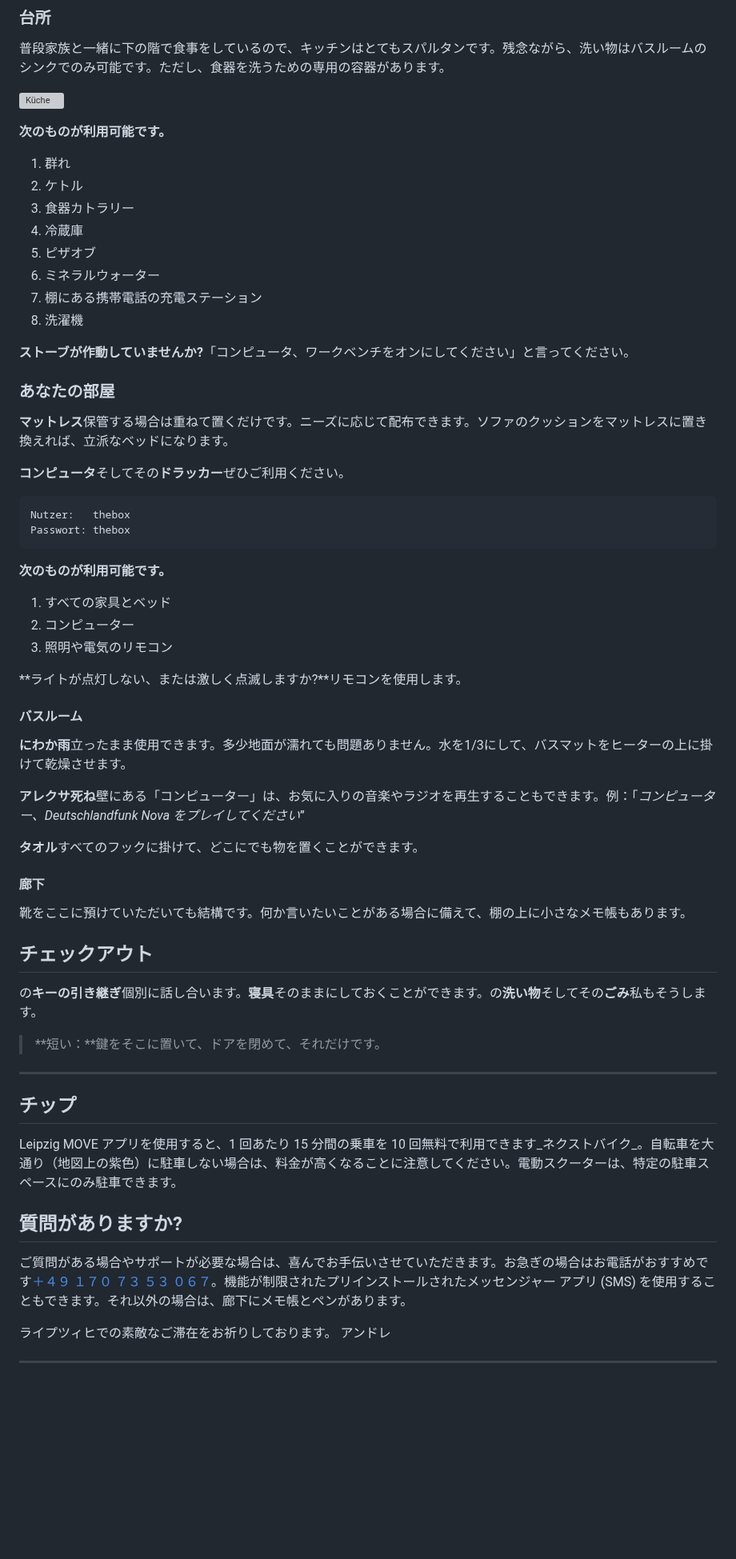
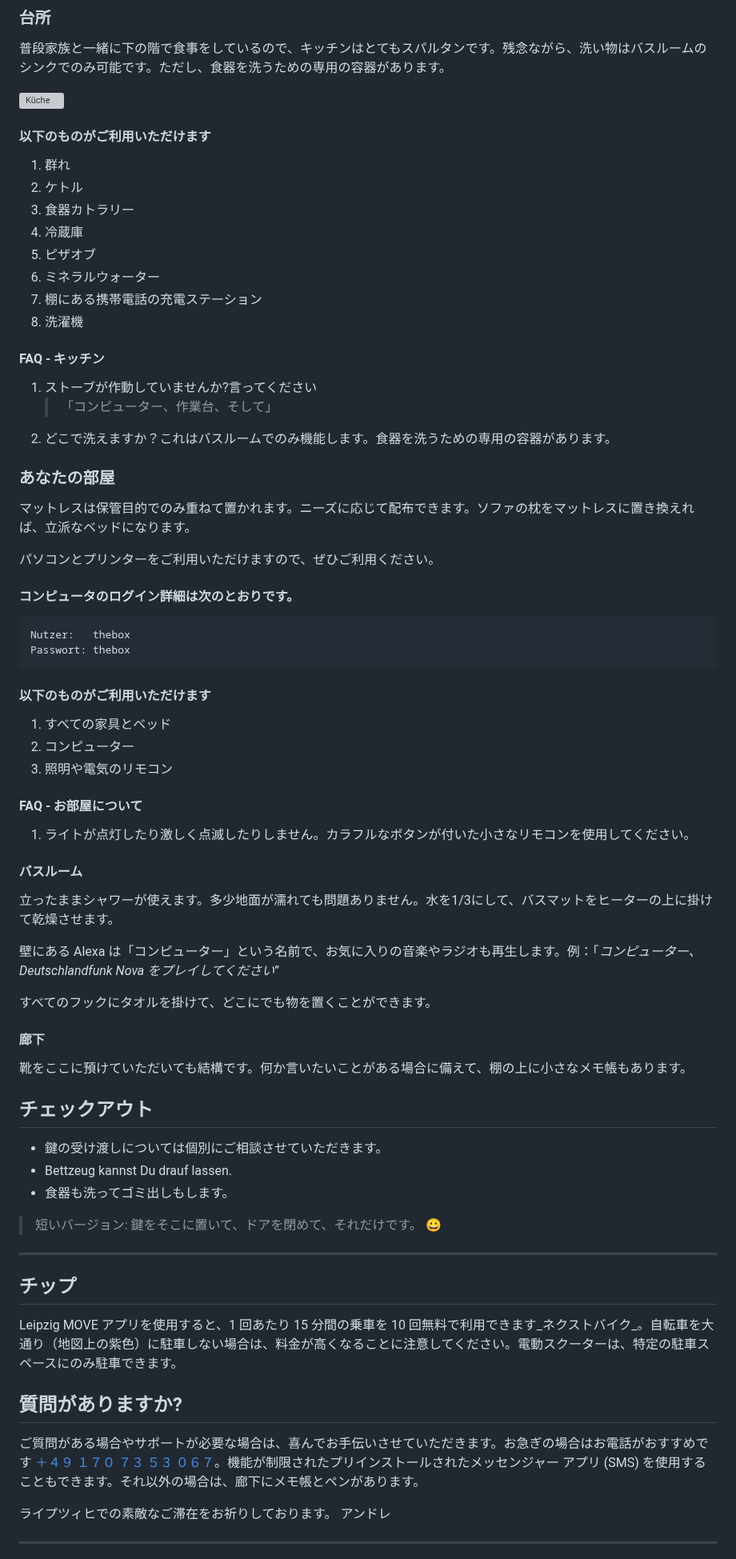
Before and after one commit to NULLzuEINS/thebox-docs, a Markdown page: README.ja.md, the part around one of its changes. Shown at 80% size. Rendered like a GitHub page; blank space fills up the shorter version; grey boxes are pictures that could not be loaded.

Commit message:
docs: Added README."ja".md translation via https://github.com/dephraiim/translate-readme

````diff
--- a/README.ja.md
+++ b/README.ja.md
@@ -29,7 +29,7 @@ Passwort: landungsbruecken
 
 ![Küche](_media/rooms/kueche.jpg ":size=200")
 
-**次のものが利用可能です。**
+#### 以下のものがご利用いただけます
 
 1.  群れ
 2.  ケトル
@@ -40,34 +40,42 @@ Passwort: landungsbruecken
 7.  棚にある携帯電話の充電ステーション
 8.  洗濯機
 
-**ストーブが作動していませんか?**「コンピュータ、ワークベンチをオンにしてください」と言ってください。
+#### FAQ - キッチン
+
+1.  ストーブが作動していませんか?言ってください
+    > 「コンピューター、作業台、そして」
+2.  どこで洗えますか？これはバスルームでのみ機能します。食器を洗うための専用の容器があります。
 
 ### あなたの部屋
 
-**マットレス**保管する場合は重ねて置くだけです。ニーズに応じて配布できます。ソファのクッションをマットレスに置き換えれば、立派なベッドになります。
+マットレスは保管目的でのみ重ねて置かれます。ニーズに応じて配布できます。ソファの枕をマットレスに置き換えれば、立派なベッドになります。
 
-**コンピュータ**そしてその**ドラッカー**ぜひご利用ください。
+パソコンとプリンターをご利用いただけますので、ぜひご利用ください。
+
+#### コンピュータのログイン詳細は次のとおりです。
 
 ```txt
 Nutzer:   thebox
 Passwort: thebox
 ```
 
-**次のものが利用可能です。**
+#### 以下のものがご利用いただけます
 
 1.  すべての家具とベッド
 2.  コンピューター
 3.  照明や電気のリモコン
 
-**ライトが点灯しない、または激しく点滅しますか?**リモコンを使用します。
+#### FAQ - お部屋について
+
+1.  ライトが点灯したり激しく点滅したりしません。カラフルなボタンが付いた小さなリモコンを使用してください。
 
 #### バスルーム
 
-**にわか雨**立ったまま使用できます。多少地面が濡れても問題ありません。水を1/3にして、バスマットをヒーターの上に掛けて乾燥させます。
+立ったままシャワーが使えます。多少地面が濡れても問題ありません。水を1/3にして、バスマットをヒーターの上に掛けて乾燥させます。
 
-**アレクサ死ね**壁にある「コンピューター」は、お気に入りの音楽やラジオを再生することもできます。例：「_コンピューター、Deutschlandfunk Nova をプレイしてください_”
+壁にある Alexa は「コンピューター」という名前で、お気に入りの音楽やラジオも再生します。例：「_コンピューター、Deutschlandfunk Nova をプレイしてください_”
 
-**タオル**すべてのフックに掛けて、どこにでも物を置くことができます。
+すべてのフックにタオルを掛けて、どこにでも物を置くことができます。
 
 #### 廊下
 
@@ -75,9 +83,11 @@ Passwort: thebox
 
 ## チェックアウト
 
-の**キーの引き継ぎ**個別に話し合います。**寝具**そのままにしておくことができます。の**洗い物**そしてその**ごみ**私もそうします。
+-   鍵の受け渡しについては個別にご相談させていただきます。
+-   Bettzeug kannst Du drauf lassen.
+-   食器も洗ってゴミ出しもします。
 
-> **短い：**鍵をそこに置いて、ドアを閉めて、それだけです。
+> 短いバージョン: 鍵をそこに置いて、ドアを閉めて、それだけです。 😀
 
 * * *
 
@@ -87,7 +97,7 @@ Leipzig MOVE アプリを使用すると、1 回あたり 15 分間の乗車を
 
 ## 質問がありますか?
 
-ご質問がある場合やサポートが必要な場合は、喜んでお手伝いさせていただきます。お急ぎの場合はお電話がおすすめです<a href="tel:+491707353067">＋４９ １７０ ７３ ５３ ０６７</a>。機能が制限されたプリインストールされたメッセンジャー アプリ (SMS) を使用することもできます。それ以外の場合は、廊下にメモ帳とペンがあります。
+ご質問がある場合やサポートが必要な場合は、喜んでお手伝いさせていただきます。お急ぎの場合はお電話がおすすめです <a href="tel:+491707353067">＋４９ １７０ ７３ ５３ ０６７</a>。機能が制限されたプリインストールされたメッセンジャー アプリ (SMS) を使用することもできます。それ以外の場合は、廊下にメモ帳とペンがあります。
 
 ライプツィヒでの素敵なご滞在をお祈りしております。
 アンドレ
````
Also changed, not shown: other parts of README.ja.md (+2 -2 lines).
